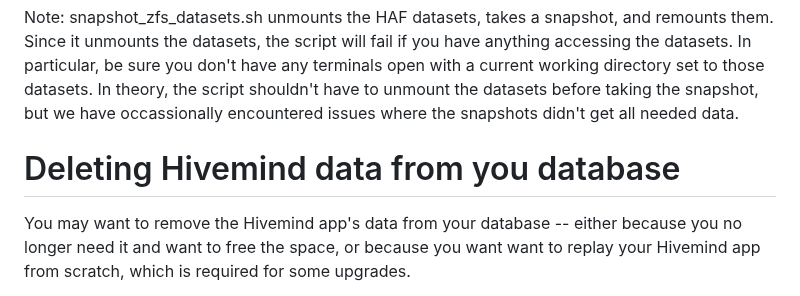
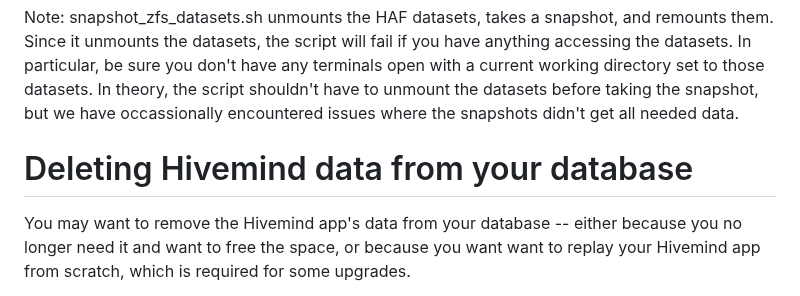
Before and after one commit to openhive-network/haf_api_node, a Markdown page: README.md, the part around the change. GitHub-like rendering.

Commit message:
Fix typo

```diff
--- a/README.md
+++ b/README.md
@@ -246,7 +246,7 @@ the script will fail if you have anything accessing the datasets. In particular,
 a current working directory set to those datasets. In theory, the script shouldn't have to unmount the datasets before taking
 the snapshot, but we have occassionally encountered issues where the snapshots didn't get all needed data.
 
-# Deleting Hivemind data from you database
+# Deleting Hivemind data from your database
 
 You may want to remove the Hivemind app's data from your database -- either because you no longer
 need it and want to free the space, or because you want want to replay your Hivemind app from
```
